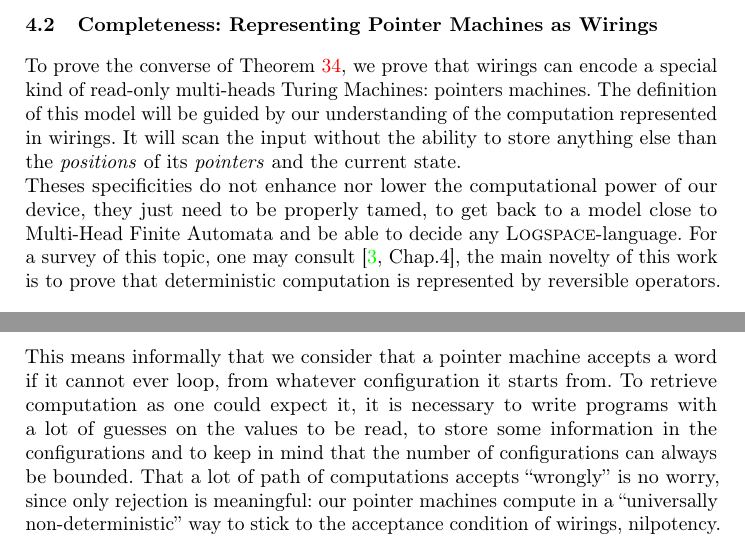
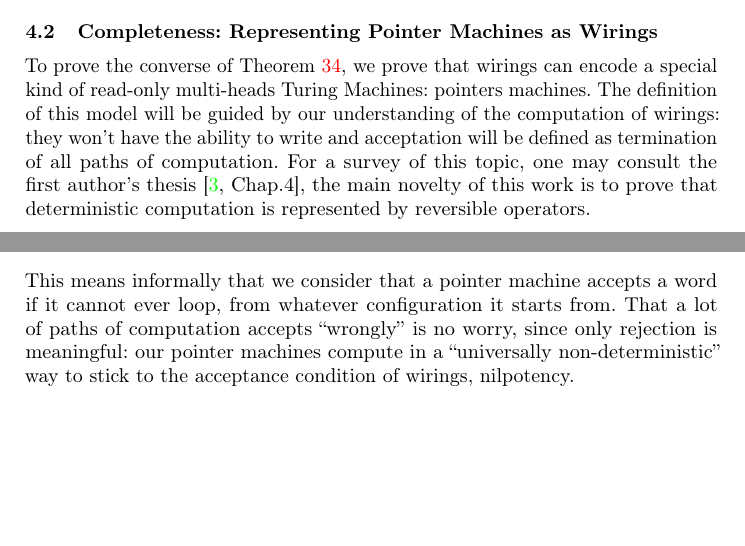
Before and after one commit to mbagnol/logspace, a LaTeX thesis (MAIN.tex, which reads pointer.tex): two parts of pages 12 and 14 of 17 before the commit and two parts of pages 12 and 13 of 17 after it, joined at a grey line, cut so that both start at the same text, the shorter picture padded with empty space. Compiled offline with pdfLaTeX; a missing bibliography style is replaced by a similar one.

Commit message:
Travail dans section 4, principallement couper.

```diff
--- a/pointer.tex
+++ b/pointer.tex
@@ -1,10 +1,9 @@
 To prove the converse of Theorem \ref{soundness}, we prove that wirings can encode a special kind of read-only multi-heads Turing Machines: pointers machines.
-The definition of this model will be guided by our understanding of the computation represented in wirings.
-It will scan the input without the ability to store anything else than the \emph{positions} of its \emph{pointers} and the current state.
+The definition of this model will be guided by our understanding of the computation of wirings: they won't have the ability to write and acceptation will be defined as termination of all paths of computation.
+%It will scan the input without the ability to store anything else than the \emph{positions} of its \emph{pointers} and the current state.
 %Acceptation will be defined as the opposite of looping, and it is natural to see the course of the computation as universally non-deterministic.
-
-Theses specificities do not enhance nor lower the computational power of our device, they just need to be properly tamed, to get back to a model close to Multi-Head Finite Automata and be able to decide any {\sc Logspace}-language.
-For a survey of this topic, one may consult \cite[Chap.4]{Aubert2013b}, the main novelty of this work is to prove that deterministic computation is represented by reversible operators.
+%Theses specificities do not enhance nor lower the computational power of our device, they just need to be properly tamed, to get back to a model close to Multi-Head Finite Automata and be able to decide any {\sc Logspace}-language.
+For a survey of this topic, one may consult the first author's thesis \cite[Chap.4]{Aubert2013b}, the main novelty of this work is to prove that deterministic computation is represented by reversible operators.
 
 %This model of computation can naturally be conceived as read-only multi-heads Turing Machines, or as Multi-Head Finite Automata: our device will scan the input without the ability to store anything else than the \emph{positions} of its \emph{pointers} and the current state.
 %We will slightly modify this classical device, to ease the encoding as wirings: only one pointer will have the ability to move on the input, and a second step of computation will allow to sitch the position of two pointers.
@@ -65,8 +64,8 @@ In terms of observations, the \texttt{MOVE} phase corresponds to the application
 We write $\,\lang(M)\,$ the set of words accepted by $\,M\,$.}
 
 This means informally that we consider that a pointer machine accepts a word if it cannot ever loop, from whatever configuration it starts from.
-To retrieve computation as one could expect it, it is necessary to write programs with a lot of guesses on the values to be read, to store some information in the configurations and to keep in mind that the number of configurations can always be bounded.
-That a lot of path of computations accepts \enquote{wrongly} is no worry, since only rejection is meaningful: our pointer machines compute in a \enquote{universally non-deterministic} way to stick to the acceptance condition of wirings, nilpotency.
+%To retrieve computation as one could expect it, it is necessary to write programs with a lot of guesses on the values to be read, to store some information in the configurations and to keep in mind that the number of configurations can always be bounded.
+That a lot of paths of computation accepts \enquote{wrongly} is no worry, since only rejection is meaningful: our pointer machines compute in a \enquote{universally non-deterministic} way to stick to the acceptance condition of wirings, nilpotency.
 
 %Of course, this rather unusual acceptance condition is given with the acceptance condition of wirings in mind: nilpotency.
 %As a side-effect, it gives evidences that our pointer machines compute in a \enquote{universally non-deterministic} way.
```
Also changed, not shown: pointer.tex (11 more changed lines).
